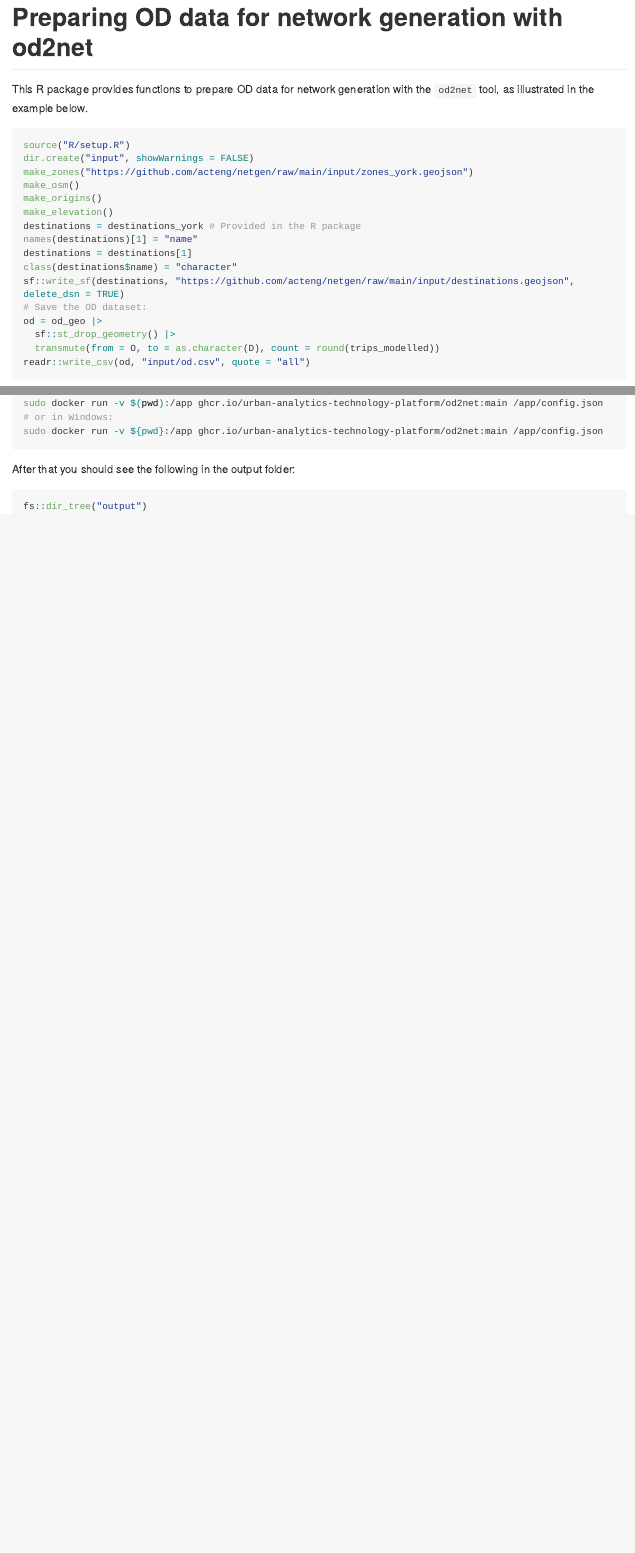
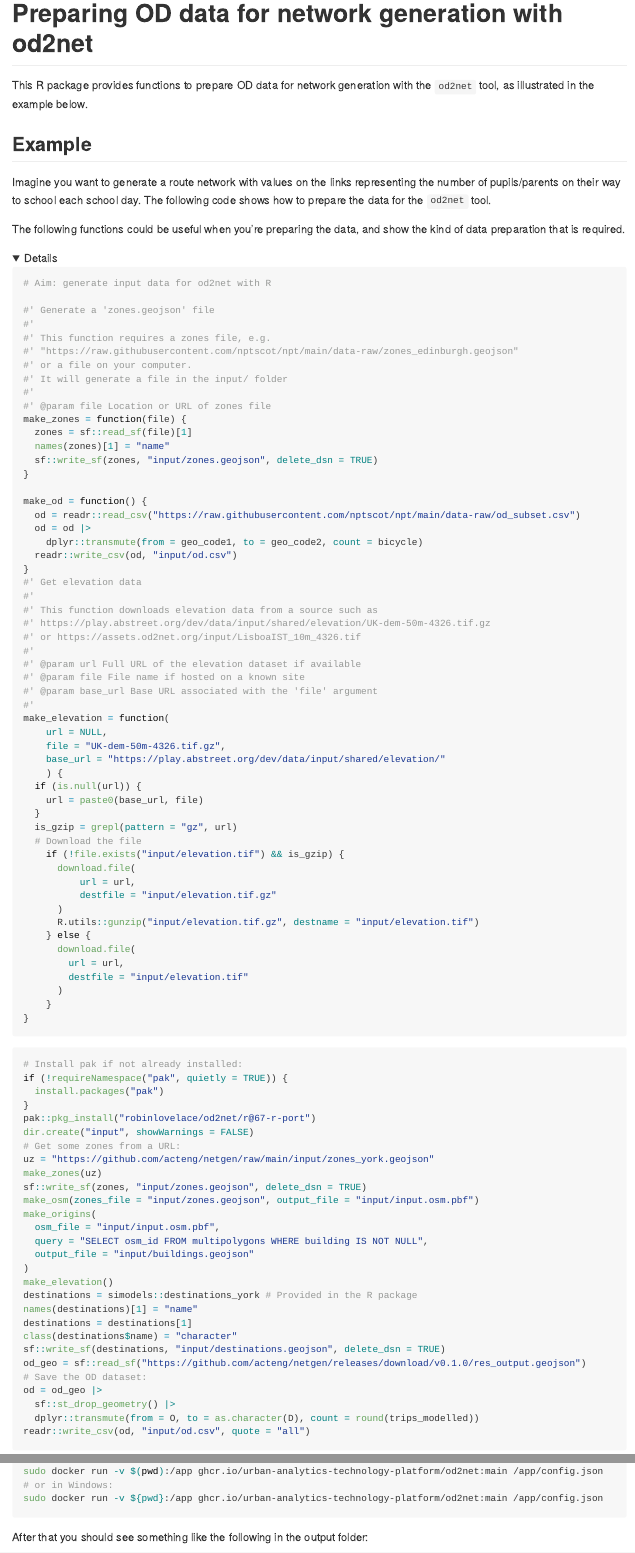
Before and after one commit to Urban-Analytics-Technology-Platform/od2net, a Quarto document (r/README.qmd): the page in a window 1100 px wide, from its top, and a second part further down, joined at a grey line. The pictures show the output file r/README.md that the author committed with the source, drawn offline in the style of GitHub; folded parts are opened; long lines of code are wrapped.

Commit message:
Document, ready for review

````diff
--- a/r/README.qmd
+++ b/r/README.qmd
@@ -25,15 +16,0 @@ pak::pkg_install("robinlovelace/od2net/r@67-r-port")
-dir.create("input", showWarnings = FALSE)
-make_zones("https://github.com/acteng/netgen/raw/main/input/zones_york.geojson")
-make_osm()
-make_origins()
-make_elevation()
-destinations = destinations_york # Provided in the R package
-names(destinations)[1] = "name"
-destinations = destinations[1]
-class(destinations$name) = "character"
-sf::write_sf(destinations, "https://github.com/acteng/netgen/raw/main/input/destinations.geojson", delete_dsn = TRUE)
-# Save the OD dataset:
-od = od_geo |>
-  sf::st_drop_geometry() |>
-  transmute(from = O, to = as.character(D), count = round(trips_modelled))
-readr::write_csv(od, "input/od.csv", quote = "all")
@@ -74,3 +16,0 @@ Run the tool with Docker as follows:
-sudo docker run -v $(pwd):/app ghcr.io/urban-analytics-technology-platform/od2net:main /app/config.json
-# or in Windows:
-sudo docker run -v ${pwd}:/app ghcr.io/urban-analytics-technology-platform/od2net:main /app/config.json
@@ -82,13 +17,3 @@ sudo docker run -v ${pwd}:/app ghcr.io/urban-analytics-technology-platform/od2ne
-system("docker run -v $(pwd):/app ghcr.io/urban-analytics-technology-platform/od2net:main /app/config.json")
-```
-
-After that you should see the following in the output folder:
-
-```{r}
-#| eval: false
-fs::dir_tree("output")
-```
-
-Helper functions
+The following functions could be useful when you're preparing the data, and show the kind of data preparation that is required.
 
 <details>
@@ -120,4 +43,71 @@ make_od = function() {
     dplyr::transmute(from = geo_code1, to = geo_code2, count = bicycle)
   readr::write_csv(od, "input/od.csv")
 }
+#' Get elevation data
+#'
+#' This function downloads elevation data from a source such as
+#' https://play.abstreet.org/dev/data/input/shared/elevation/UK-dem-50m-4326.tif.gz
+#' or https://assets.od2net.org/input/LisboaIST_10m_4326.tif
+#'
+#' @param url Full URL of the elevation dataset if available
+#' @param file File name if hosted on a known site
+#' @param base_url Base URL associated with the 'file' argument
+#'
+make_elevation = function(
+    url = NULL,
+    file = "UK-dem-50m-4326.tif.gz",
+    base_url = "https://play.abstreet.org/dev/data/input/shared/elevation/"
+    ) {
+  if (is.null(url)) {
+    url = paste0(base_url, file)
+  }
+  is_gzip = grepl(pattern = "gz", url)
+  # Download the file
+    if (!file.exists("input/elevation.tif") && is_gzip) {
+      download.file(
+          url = url,
+          destfile = "input/elevation.tif.gz"
+      )
+      R.utils::gunzip("input/elevation.tif.gz", destname = "input/elevation.tif")
+    } else {
+      download.file(
+        url = url,
+        destfile = "input/elevation.tif"
+      )
+    }
+}
 ```
+
+</details>
+
+
+```{r}
+#| eval: false
+# Install pak if not already installed:
+if (!requireNamespace("pak", quietly = TRUE)) {
+  install.packages("pak")
+}
+pak::pkg_install("robinlovelace/od2net/r@67-r-port")
+dir.create("input", showWarnings = FALSE)
+# Get some zones from a URL:
+uz = "https://github.com/acteng/netgen/raw/main/input/zones_york.geojson"
+make_zones(uz)
+sf::write_sf(zones, "input/zones.geojson", delete_dsn = TRUE)
+make_osm(zones_file = "input/zones.geojson", output_file = "input/input.osm.pbf")
+make_origins(
+  osm_file = "input/input.osm.pbf",
+  query = "SELECT osm_id FROM multipolygons WHERE building IS NOT NULL",
+  output_file = "input/buildings.geojson"
+)
+make_elevation()
+destinations = simodels::destinations_york # Provided in the R package
+names(destinations)[1] = "name"
+destinations = destinations[1]
+class(destinations$name) = "character"
+sf::write_sf(destinations, "input/destinations.geojson", delete_dsn = TRUE)
+od_geo = sf::read_sf("https://github.com/acteng/netgen/releases/download/v0.1.0/res_output.geojson")
+# Save the OD dataset:
+od = od_geo |>
+  sf::st_drop_geometry() |>
+  dplyr::transmute(from = O, to = as.character(D), count = round(trips_modelled))
+readr::write_csv(od, "input/od.csv", quote = "all")
@@ -123,0 +131,12 @@ make_od = function() {
+sudo docker run -v $(pwd):/app ghcr.io/urban-analytics-technology-platform/od2net:main /app/config.json
+# or in Windows:
+sudo docker run -v ${pwd}:/app ghcr.io/urban-analytics-technology-platform/od2net:main /app/config.json
+```
+
+```{r}
+#| eval: false
+#| echo: false
+system("docker run -v $(pwd):/app ghcr.io/urban-analytics-technology-platform/od2net:main /app/config.json")
+```
+
+After that you should see something like the following in the output folder:
````
Also changed, not shown: r/README.md, r/README.qmd (71 more changed lines), 2 other files.
